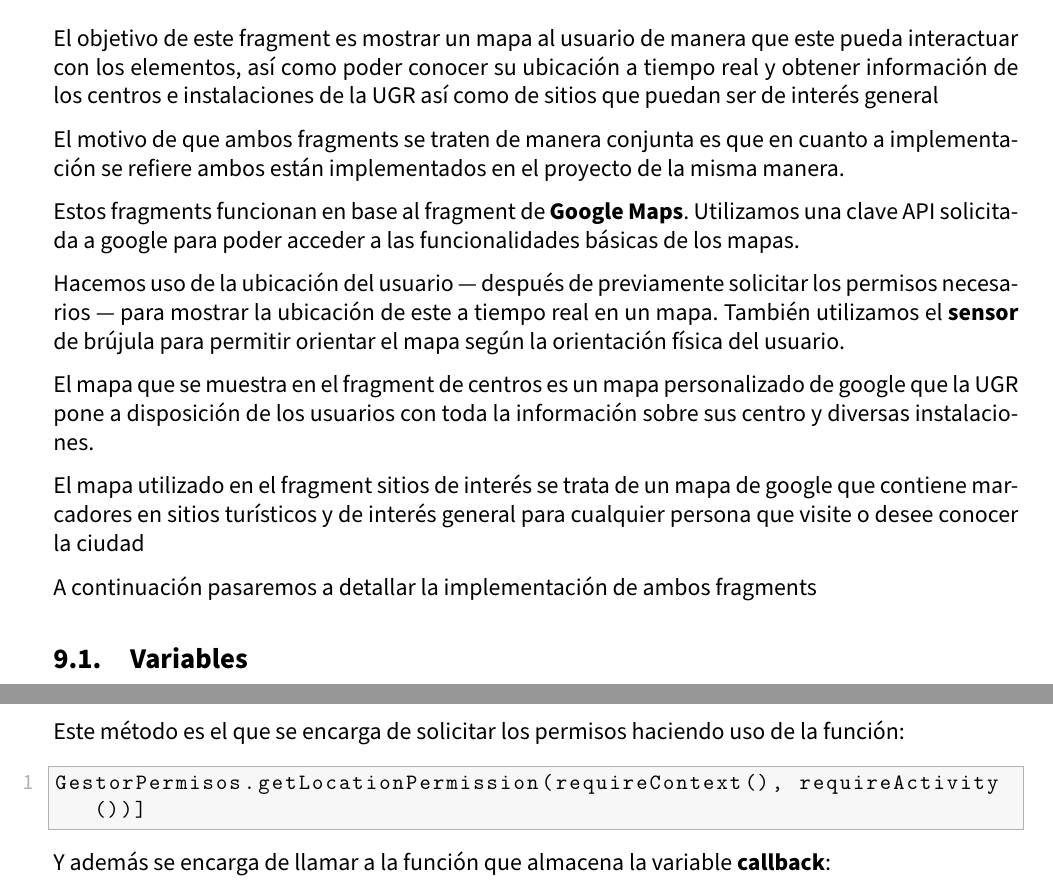
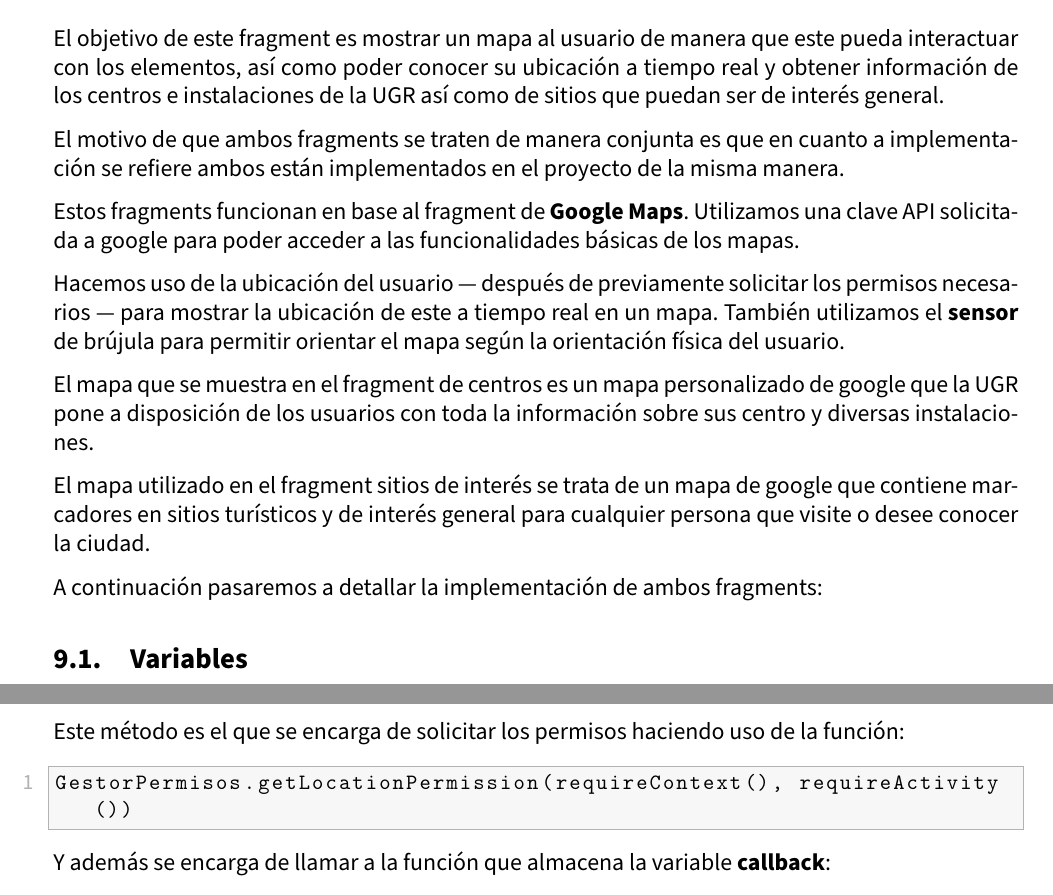
Before and after one commit to advy99/NPI, a LaTeX document (memoria/NPI_memoria_tecnica.tex, which reads memoria/input/tecnica/fragmentcentros.tex): two parts of pages 22 and 24 of 29, joined at a grey line, cut so that both start at the same text. Compiled offline with pdfLaTeX.

Commit message:
Signos de puntuación

```diff
--- a/memoria/input/tecnica/fragmentcentros.tex
+++ b/memoria/input/tecnica/fragmentcentros.tex
@@ -9,9 +9,9 @@ Hacemos uso de la ubicación del usuario --- después de previamente solicitar l
 
 El mapa que se muestra en el fragment de centros es un mapa personalizado de google que la UGR pone a disposición de los usuarios con toda la información sobre sus centro y diversas instalaciones.
 
-El mapa utilizado en el fragment sitios de interés se trata de un mapa de google que contiene marcadores en sitios turísticos y de interés general para cualquier persona que visite o desee conocer la ciudad
+El mapa utilizado en el fragment sitios de interés se trata de un mapa de google que contiene marcadores en sitios turísticos y de interés general para cualquier persona que visite o desee conocer la ciudad.
 
-A continuación pasaremos a detallar la implementación de ambos fragments
+A continuación pasaremos a detallar la implementación de ambos fragments:
 
 \subsection{Variables}
 
@@ -67,7 +67,7 @@ El método onCreateView simplemente se encarga de cargar el fragment de \textbf{
 Este método es el que se encarga de solicitar los permisos haciendo uso de la función:
 
 \begin{lstlisting}[language=Kotlin]
-GestorPermisos.getLocationPermission(requireContext(), requireActivity())]
+GestorPermisos.getLocationPermission(requireContext(), requireActivity())
 \end{lstlisting}
 
 Y además se encarga de llamar a la función que almacena la variable \textbf{callback}:
```
Also changed, not shown: memoria/input/tecnica/fragmentcentros.tex (2 more changed lines).
